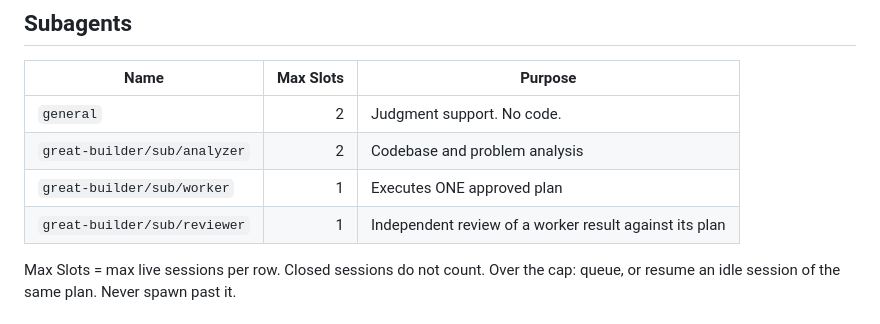
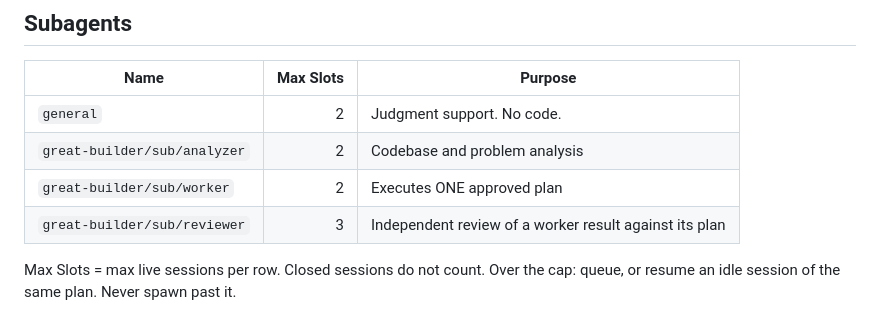
Before and after one commit to MaiTheHao/c4f-opencode-config, a Markdown page: agents/great-builder/build-low.md, the part around the change. Drawn GitHub-style.

```diff
--- a/agents/great-builder/build-low.md
+++ b/agents/great-builder/build-low.md
@@ -69,8 +69,8 @@ If any condition fails, the change needs a plan, whatever path `brainstorming` s
 | ---------------------------- | --------: | ------------------------------------------------------ |
 | `general`                    |         2 | Judgment support. No code.                             |
 | `great-builder/sub/analyzer` |         2 | Codebase and problem analysis                          |
-| `great-builder/sub/worker`   |         1 | Executes ONE approved plan                             |
-| `great-builder/sub/reviewer` |         1 | Independent review of a worker result against its plan |
+| `great-builder/sub/worker`   |         2 | Executes ONE approved plan                             |
+| `great-builder/sub/reviewer` |         3 | Independent review of a worker result against its plan |
 
 Max Slots = max live sessions per row. Closed sessions do not count. Over the cap: queue, or resume an idle session of the same plan. Never spawn past it.
 
```
Also changed, not shown: agents/great-builder/build-high.md (+2 -2 lines), agents/great-builder/build-medium.md (+3 -3 lines).
